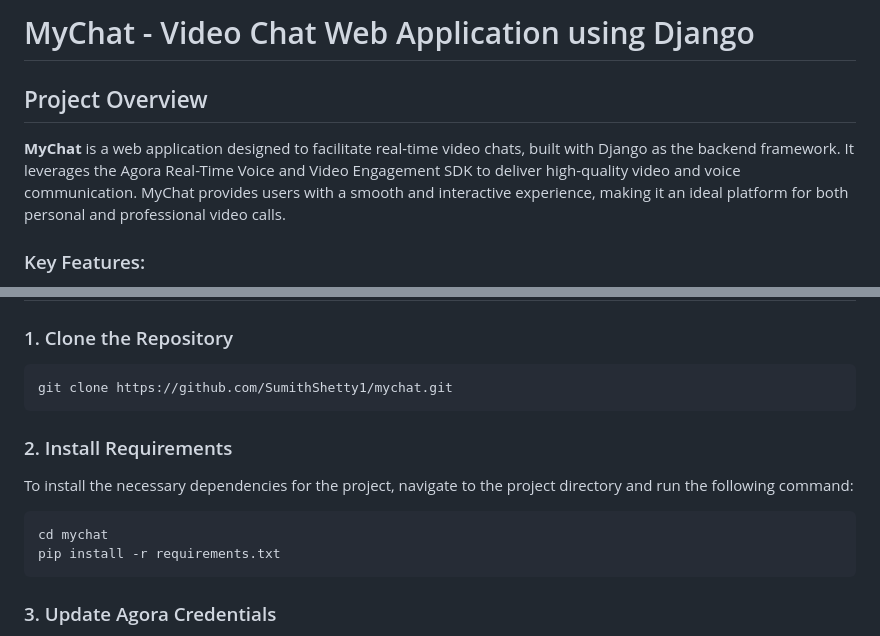
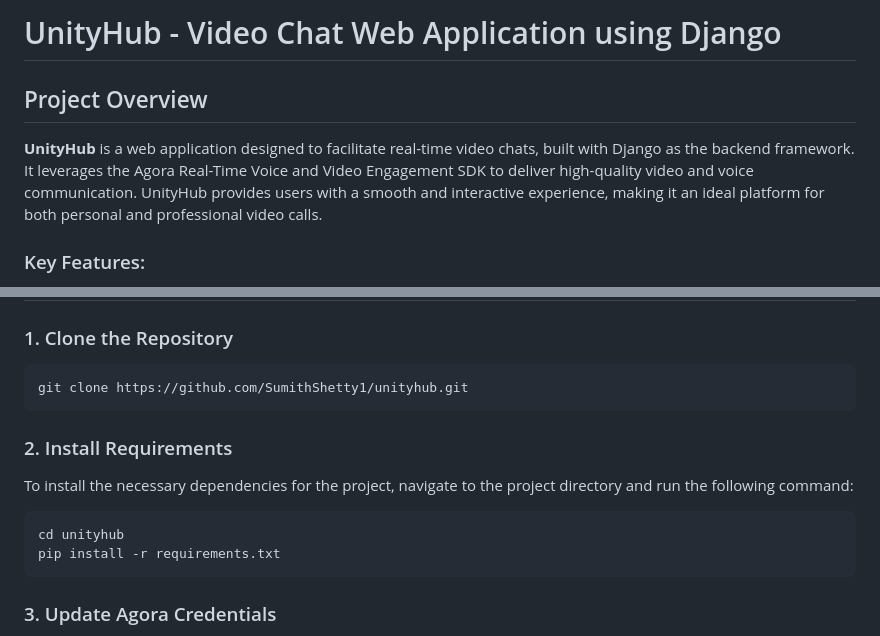
Before and after one commit to Santhoji07/livecollab-django, a Markdown page: README.md, 2 parts joined by grey strips. GitHub-like rendering.

````diff
--- a/README.md
+++ b/README.md
@@ -1,8 +1,8 @@
-# MyChat - Video Chat Web Application using Django
+# UnityHub - Video Chat Web Application using Django
 
 ## Project Overview
 
-**MyChat** is a web application designed to facilitate real-time video chats, built with Django as the backend framework. It leverages the Agora Real-Time Voice and Video Engagement SDK to deliver high-quality video and voice communication. MyChat provides users with a smooth and interactive experience, making it an ideal platform for both personal and professional video calls.
+**UnityHub** is a web application designed to facilitate real-time video chats, built with Django as the backend framework. It leverages the Agora Real-Time Voice and Video Engagement SDK to deliver high-quality video and voice communication. UnityHub provides users with a smooth and interactive experience, making it an ideal platform for both personal and professional video calls.
 
 ### Key Features:
 - **Real-Time Video & Voice**: High-quality, low-latency video and voice communication powered by Agora's SDK.
@@ -143,7 +143,7 @@ pip install agora-token-builder
 ## How to Use This Source Code:
 ### 1. Clone the Repository
 ```bash
-git clone https://github.com/SumithShetty1/mychat.git
+git clone https://github.com/SumithShetty1/unityhub.git
 ```
 
 ### 2. Install Requirements
@@ -151,7 +151,7 @@ git clone https://github.com/SumithShetty1/mychat.git
 To install the necessary dependencies for the project, navigate to the project directory and run the following command:
 
 ```bash
-cd mychat
+cd unityhub
 pip install -r requirements.txt
 ```
 
````
